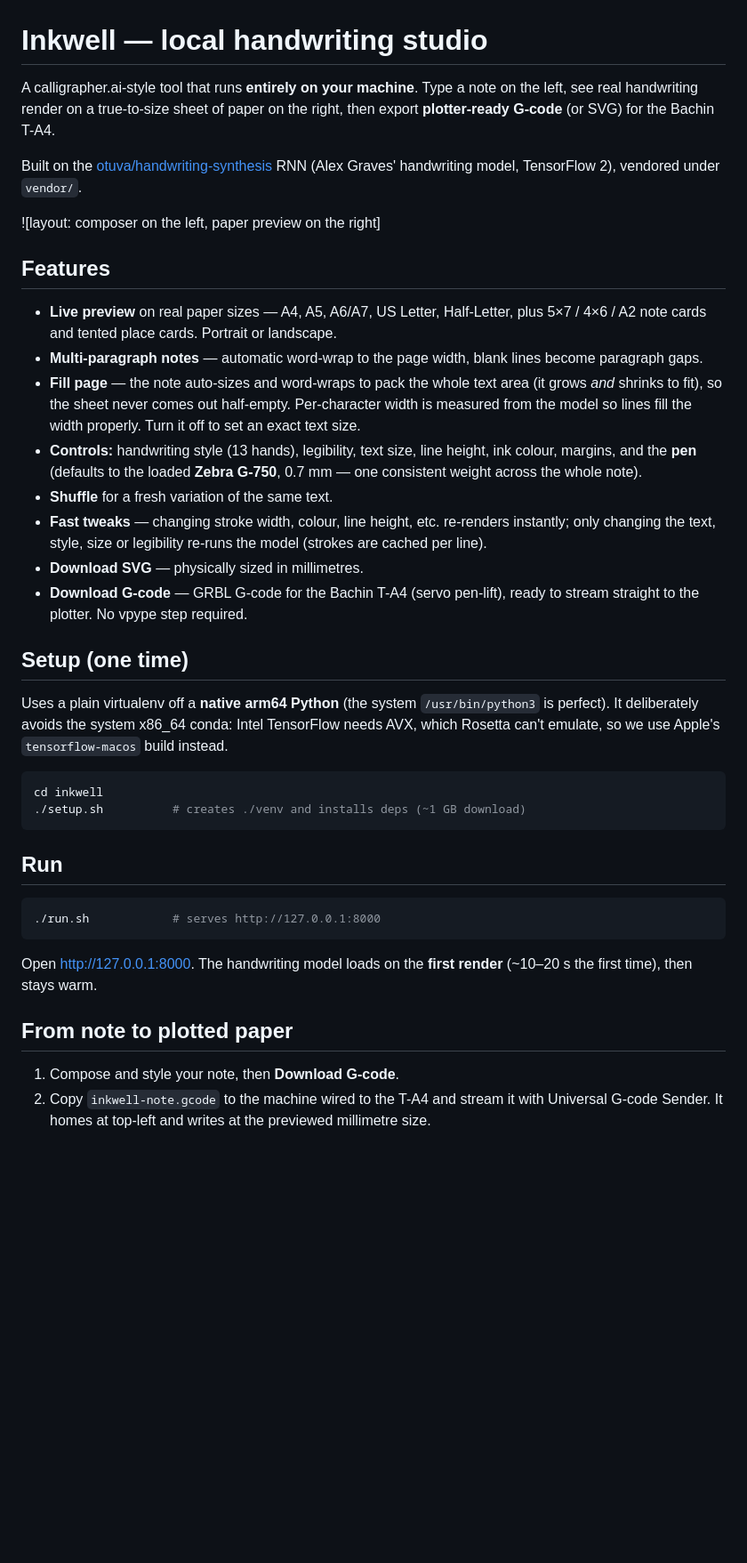
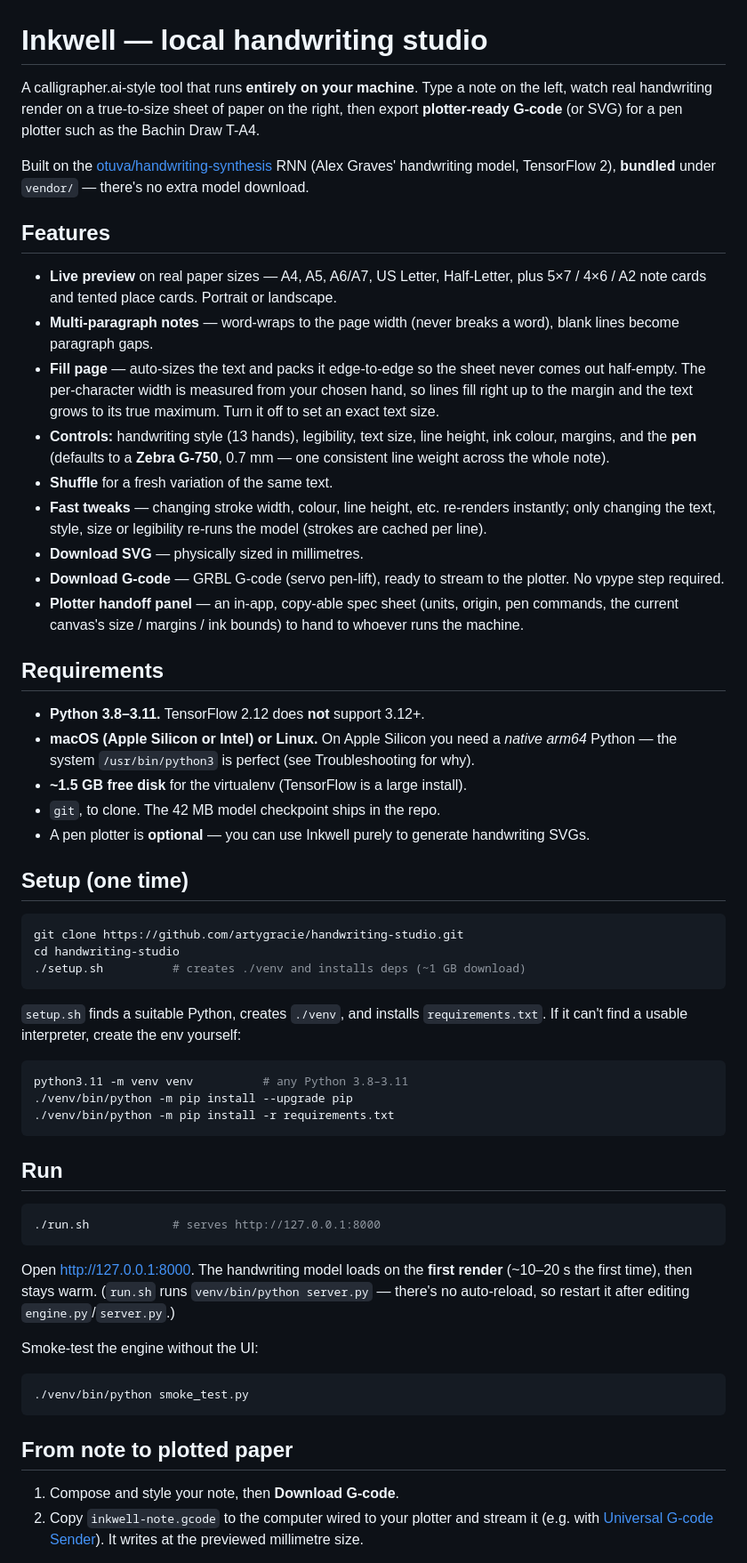
Before and after one commit to artygracie/handwriting-studio, a Markdown page: README.md, the part around one of its changes. Shown at 89% size. GitHub-like rendering; blank space fills up the shorter version.

Commit message:
Rewrite README for the standalone repo
- Add git clone + correct repo-root paths (was the in-monorepo cd inkwell)
- State prerequisites (Python 3.8–3.11, disk, optional plotter)
- Cross-platform setup + manual venv fallback
- Honest plotter section: top-left/no-flip is an assumption to verify, not fact
- Add Troubleshooting and Credits (otuva / Graves); drop broken image; 43→42 MB

Co-Authored-By: Claude Opus 4.8 (1M context) <noreply@anthropic.com>

````diff
--- a/README.md
+++ b/README.md
@@ -1,45 +1,65 @@
 # Inkwell — local handwriting studio
 
 A calligrapher.ai-style tool that runs **entirely on your machine**. Type a note
-on the left, see real handwriting render on a true-to-size sheet of paper on the
-right, then export **plotter-ready G-code** (or SVG) for the Bachin T-A4.
+on the left, watch real handwriting render on a true-to-size sheet of paper on
+the right, then export **plotter-ready G-code** (or SVG) for a pen plotter such
+as the Bachin Draw T-A4.
 
 Built on the [otuva/handwriting-synthesis](https://github.com/otuva/handwriting-synthesis)
-RNN (Alex Graves' handwriting model, TensorFlow 2), vendored under `vendor/`.
-
-![layout: composer on the left, paper preview on the right]
+RNN (Alex Graves' handwriting model, TensorFlow 2), **bundled** under `vendor/`
+— there's no extra model download.
 
 ## Features
 
 - **Live preview** on real paper sizes — A4, A5, A6/A7, US Letter, Half-Letter,
   plus 5×7 / 4×6 / A2 note cards and tented place cards. Portrait or landscape.
-- **Multi-paragraph notes** — automatic word-wrap to the page width, blank lines
-  become paragraph gaps.
-- **Fill page** — the note auto-sizes and word-wraps to pack the whole text
-  area (it grows *and* shrinks to fit), so the sheet never comes out half-empty.
-  Per-character width is measured from the model so lines fill the width
-  properly. Turn it off to set an exact text size.
+- **Multi-paragraph notes** — word-wraps to the page width (never breaks a word),
+  blank lines become paragraph gaps.
+- **Fill page** — auto-sizes the text and packs it edge-to-edge so the sheet
+  never comes out half-empty. The per-character width is measured from your
+  chosen hand, so lines fill right up to the margin and the text grows to its
+  true maximum. Turn it off to set an exact text size.
 - **Controls:** handwriting style (13 hands), legibility, text size, line height,
-  ink colour, margins, and the **pen** (defaults to the loaded **Zebra G-750**,
-  0.7 mm — one consistent weight across the whole note).
+  ink colour, margins, and the **pen** (defaults to a **Zebra G-750**, 0.7 mm —
+  one consistent line weight across the whole note).
 - **Shuffle** for a fresh variation of the same text.
 - **Fast tweaks** — changing stroke width, colour, line height, etc. re-renders
   instantly; only changing the text, style, size or legibility re-runs the model
   (strokes are cached per line).
 - **Download SVG** — physically sized in millimetres.
-- **Download G-code** — GRBL G-code for the Bachin T-A4 (servo pen-lift),
-  ready to stream straight to the plotter. No vpype step required.
+- **Download G-code** — GRBL G-code (servo pen-lift), ready to stream to the
+  plotter. No vpype step required.
+- **Plotter handoff panel** — an in-app, copy-able spec sheet (units, origin,
+  pen commands, the current canvas's size / margins / ink bounds) to hand to
+  whoever runs the machine.
+
+## Requirements
+
+- **Python 3.8–3.11.** TensorFlow 2.12 does **not** support 3.12+.
+- **macOS (Apple Silicon or Intel) or Linux.** On Apple Silicon you need a
+  *native arm64* Python — the system `/usr/bin/python3` is perfect (see
+  Troubleshooting for why).
+- **~1.5 GB free disk** for the virtualenv (TensorFlow is a large install).
+- `git`, to clone. The 42 MB model checkpoint ships in the repo.
+- A pen plotter is **optional** — you can use Inkwell purely to generate
+  handwriting SVGs.
 
 ## Setup (one time)
 
-Uses a plain virtualenv off a **native arm64 Python** (the system
-`/usr/bin/python3` is perfect). It deliberately avoids the system x86_64 conda:
-Intel TensorFlow needs AVX, which Rosetta can't emulate, so we use Apple's
-`tensorflow-macos` build instead.
+```bash
+git clone https://github.com/artygracie/handwriting-studio.git
+cd handwriting-studio
+./setup.sh          # creates ./venv and installs deps (~1 GB download)
+```
+
+`setup.sh` finds a suitable Python, creates `./venv`, and installs
+`requirements.txt`. If it can't find a usable interpreter, create the env
+yourself:
 
 ```bash
-cd inkwell
-./setup.sh          # creates ./venv and installs deps (~1 GB download)
+python3.11 -m venv venv          # any Python 3.8–3.11
+./venv/bin/python -m pip install --upgrade pip
+./venv/bin/python -m pip install -r requirements.txt
 ```
 
 ## Run
@@ -49,12 +69,20 @@ cd inkwell
 ```
 
 Open <http://127.0.0.1:8000>. The handwriting model loads on the **first render**
-(~10–20 s the first time), then stays warm.
+(~10–20 s the first time), then stays warm. (`run.sh` runs
+`venv/bin/python server.py` — there's no auto-reload, so restart it after
+editing `engine.py`/`server.py`.)
+
+Smoke-test the engine without the UI:
+
+```bash
+./venv/bin/python smoke_test.py
+```
 
 ## From note to plotted paper
 
 1. Compose and style your note, then **Download G-code**.
-2. Copy `inkwell-note.gcode` to the machine wired to the T-A4 and stream it with
-   Universal G-code Sender. It homes at top-left and writes at the previewed
-   millimetre size.
+2. Copy `inkwell-note.gcode` to the computer wired to your plotter and stream it
+   (e.g. with [Universal G-code Sender](https://winder.github.io/ugs_website/)).
+   It writes at the previewed millimetre size.
 
````
Also changed, not shown: other parts of README.md (+38 -17 lines).
